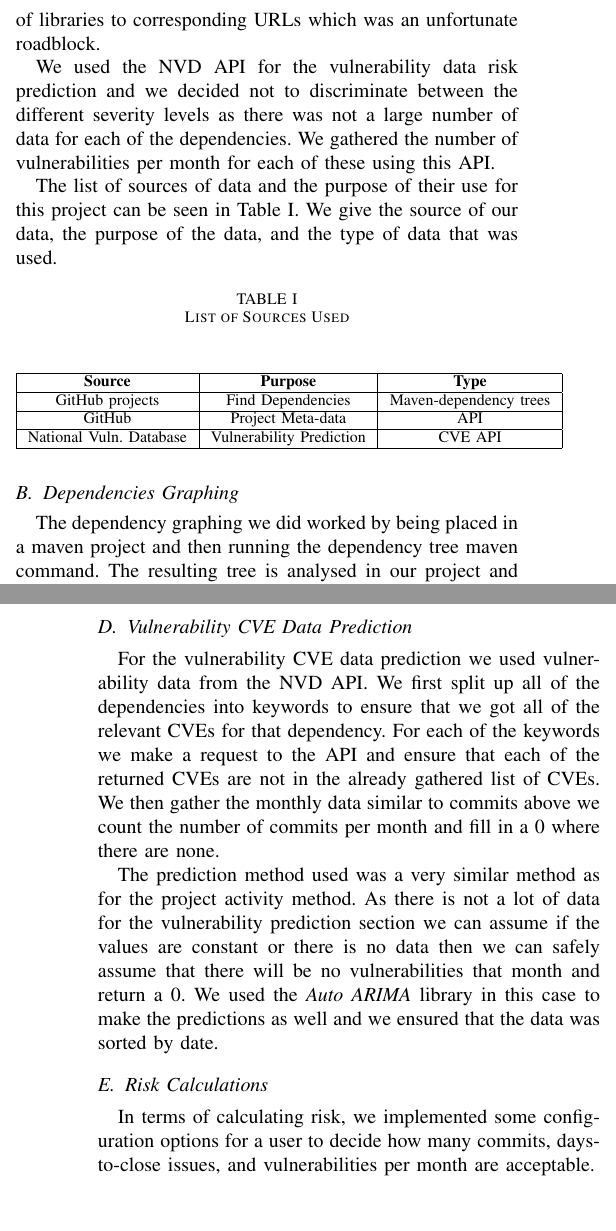
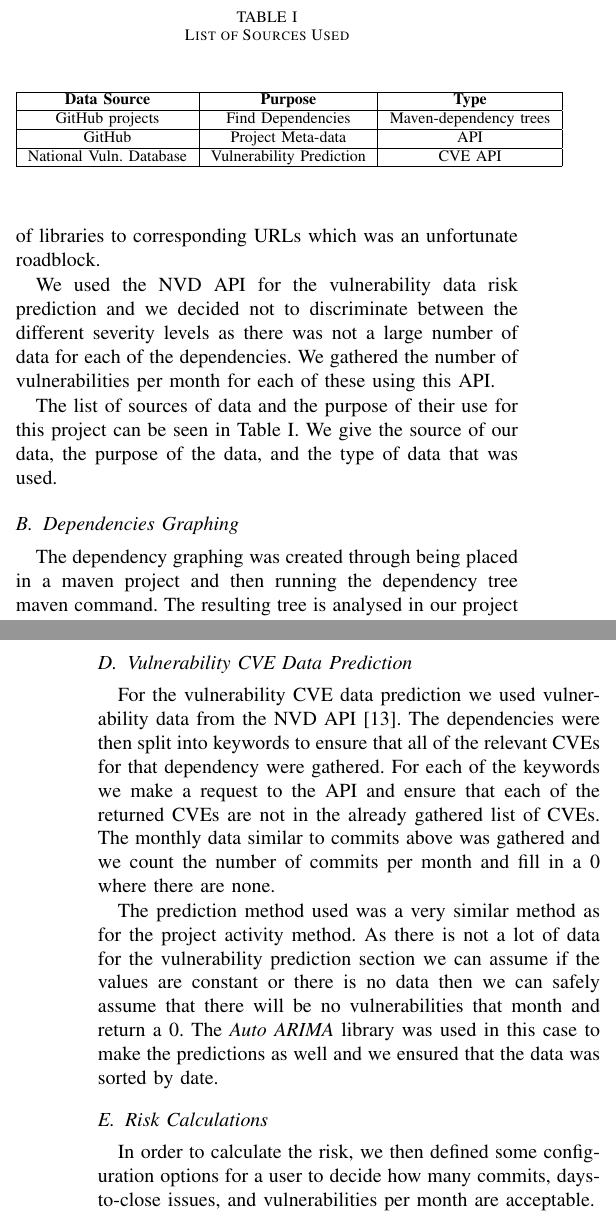
Before and after one commit to rnibhriain/practicum-code, a LaTeX paper (Docs/Practicum Document.tex): two parts of the columns of pages 3 and 4 of 9, joined at a grey line, cut so that both start at the same text. Compiled offline with pdfLaTeX.

Commit message:
Still working through recommendations

```diff
--- a/Docs/Practicum Document.tex
+++ b/Docs/Practicum Document.tex
@@ -91,13 +91,13 @@ We used the NVD API for the vulnerability data risk prediction and we decided no
 
 The list of sources of data and the purpose of their use for this project can be seen in Table \ref{sourcelist}. We give the source of our data, the purpose of the data, and the type of data that was used.
 
-\begin{table}[H]
+\begin{table}
  \caption{List of Sources Used}
 \label{sourcelist}
 \begin{center}
 \begin{tabular}{|c|c|c|}
 \hline
-    \textbf{Source} & \textbf{Purpose} & \textbf{Type} \\ \hline
+    \textbf{Data Source} & \textbf{Purpose} & \textbf{Type} \\ \hline
     GitHub projects & Find Dependencies & Maven-dependency trees \\ \hline
     GitHub & Project Meta-data & API  \\ \hline
     National Vuln. Database & Vulnerability Prediction & CVE API \\ \hline
@@ -106,7 +106,7 @@ The list of sources of data and the purpose of their use for this project can be
 \end{table}
 
 \subsection{Dependencies Graphing}
-The dependency graphing we did worked by being placed in a maven project and then running the dependency tree maven command. The resulting tree is analysed in our project and each library keyword is extracted for the coordinating GitHub URLs that we gathered. We then predicted the project activity and vulnerability data using the extracted libraries and the dependency keywords. After the risk scores have been returned each of the dependencies is assigned a node in the graph according to its depth and the colour is assigned based on the risk score.
+The dependency graphing was created through being placed in a maven project and then running the dependency tree maven command. The resulting tree is analysed in our project and each library keyword is extracted for the coordinating GitHub URLs that we gathered. We then predicted the project activity and vulnerability data using the extracted libraries and the dependency keywords. After the risk scores have been returned each of the dependencies is assigned a node in the graph according to its depth and the colour is assigned based on the risk score.
 
 We used a network graph with each of the dependencies displayed as nodes on the graph with their risk scores assigned as colours. The project itself is displayed as a black square node. We have a key defining the risk levels of each of the nodes for helpful decoding of the graphs as displayed in Figure \ref{fig:key}. The edges represent the dependency links between nodes and the depth of each of the nodes from the project itself represents how dependencies can rely on other dependencies. The graph can show users how they are relying on dependencies that they did not directly add to their project and how risk can be involved in importing different dependencies.
 
@@ -125,13 +125,13 @@ For the project activity prediction, we used data from the GitHub API. The user
 For the prediction itself we used the date as an index and after some manual calculations of the \textit{d} parameter and differencing the data, we also examined the \textit{pacf} and \textit{acf} graphs and decided it was not feasible to implement this system of parameter selection at a large scale. We used the \textit{Auto ARIMA} library to make the predictions. The final value predicted for the current month was returned for each of the GitHub libraries. If the data is constant or there is no data a -1 was returned as there is not enough data to make a prediction.
 
 \subsection{Vulnerability CVE Data Prediction}
-For the vulnerability CVE data prediction we used vulnerability data from the NVD API. We first split up all of the dependencies into keywords to ensure that we got all of the relevant CVEs for that dependency. For each of the keywords we make a request to the API and ensure that each of the returned CVEs are not in the already gathered list of CVEs. We then gather the monthly data similar to commits above we count the number of commits per month and fill in a 0 where there are none.
+For the vulnerability CVE data prediction we used vulnerability data from the NVD API \cite{noauthor_vulnerability_nodate}. The dependencies were then split into keywords to ensure that all of the relevant CVEs for that dependency were gathered. For each of the keywords we make a request to the API and ensure that each of the returned CVEs are not in the already gathered list of CVEs. The monthly data similar to commits above was gathered and we count the number of commits per month and fill in a 0 where there are none.
 
-The prediction method used was a very similar method as for the project activity method. As there is not a lot of data for the vulnerability prediction section we can assume if the values are constant or there is no data then we can safely assume that there will be no vulnerabilities that month and return a 0. We used the \textit{Auto ARIMA} library in this case to make the predictions as well and we ensured that the data was sorted by date.
+The prediction method used was a very similar method as for the project activity method. As there is not a lot of data for the vulnerability prediction section we can assume if the values are constant or there is no data then we can safely assume that there will be no vulnerabilities that month and return a 0. The \textit{Auto ARIMA} library was used in this case to make the predictions as well and we ensured that the data was sorted by date.
 
 
 \subsection{Risk Calculations}
-In terms of calculating risk, we implemented some configuration options for a user to decide how many commits, days-to-close issues, and vulnerabilities per month are acceptable.
+In order to calculate the risk, we then defined some configuration options for a user to decide how many commits, days-to-close issues, and vulnerabilities per month are acceptable.
 
 \[ projectActivityScore = ( x / numDaysToFixIssues ) * 10\]
 
```
Also changed, not shown: Docs/Practicum Document.tex (14 more changed lines).
